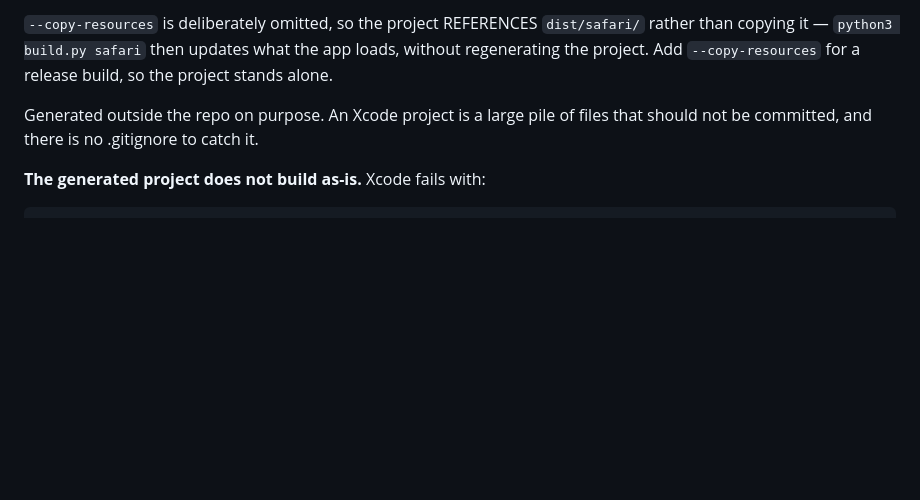
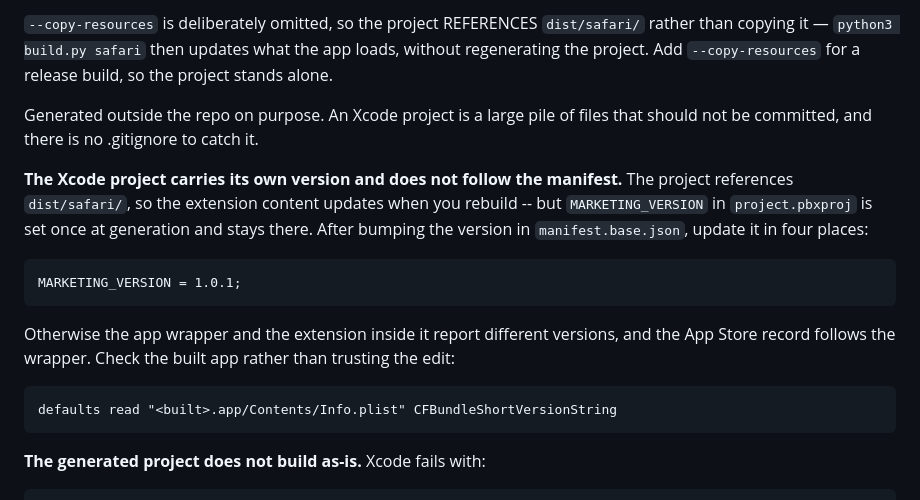
Before and after one commit to TerraImperfecta/YearFirst, a Markdown page: PLAN.md, the part around the change. GitHub-like rendering; blank space fills up the shorter version.

Commit message:
Record that the Xcode project version does not follow the manifest (#20)
Bumping to 1.0.1 updated dist/safari, and the Xcode project picked that up
because it references the folder rather than copying it. But the app wrapper
kept MARKETING_VERSION = 1.0, set once when the project was generated, so
the app reported 1.0 while the extension inside it reported 1.0.1.

The App Store record follows the wrapper, so this is the version Apple would
have seen. Caught by reading the built Info.plist rather than assuming the
regenerated dist was enough.

Four places in project.pbxproj, and worth verifying against the built app
rather than the edit, since the edit is easy to make in three of four.

Co-authored-by: Claude Opus 5 <noreply@anthropic.com>

```diff
--- a/PLAN.md
+++ b/PLAN.md
@@ -282,6 +282,20 @@ for a release build, so the project stands alone.
 Generated outside the repo on purpose. An Xcode project is a large pile of
 files that should not be committed, and there is no .gitignore to catch it.
 
+**The Xcode project carries its own version and does not follow the
+manifest.** The project references `dist/safari/`, so the extension content
+updates when you rebuild -- but `MARKETING_VERSION` in `project.pbxproj` is
+set once at generation and stays there. After bumping the version in
+`manifest.base.json`, update it in four places:
+
+    MARKETING_VERSION = 1.0.1;
+
+Otherwise the app wrapper and the extension inside it report different
+versions, and the App Store record follows the wrapper. Check the built app
+rather than trusting the edit:
+
+    defaults read "<built>.app/Contents/Info.plist" CFBundleShortVersionString
+
 **The generated project does not build as-is.** Xcode fails with:
 
     Embedded binary's bundle identifier is not prefixed with the parent
```
